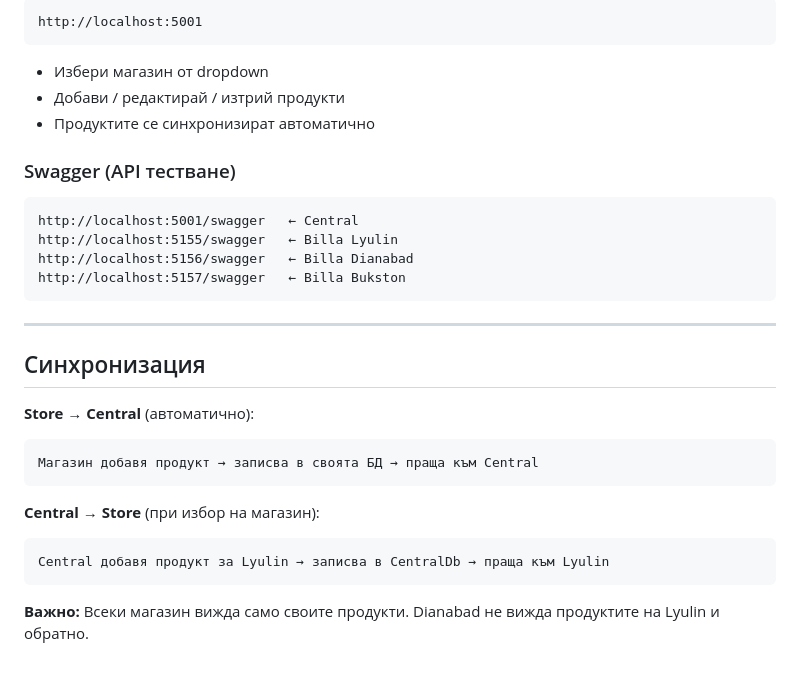
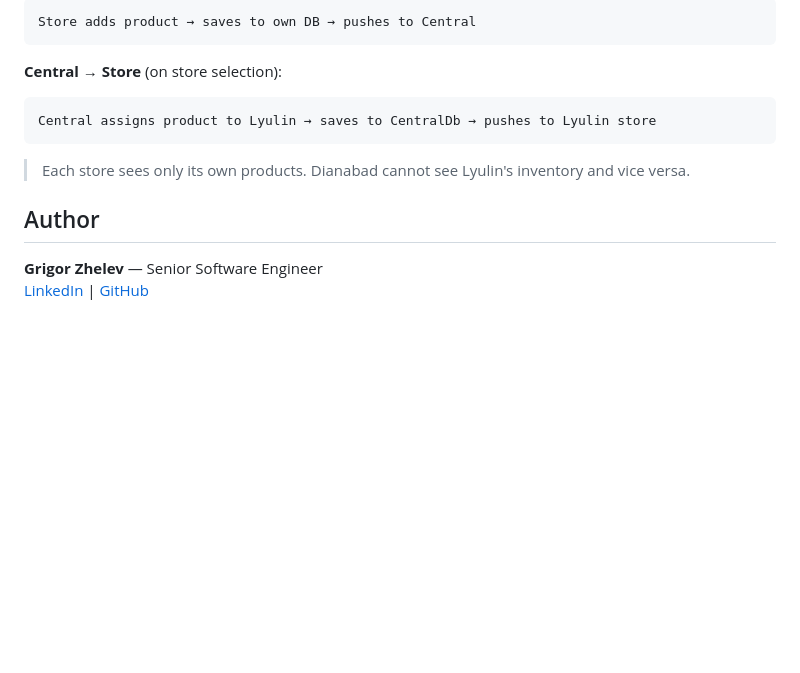
Before and after one commit to Grigor-Zhelev/RetailManagement, a Markdown page: README.md, the part around one of its changes. GitHub-like rendering; blank space fills up the shorter version.

````diff
--- a/README.md
+++ b/README.md
@@ -133,31 +144,15 @@ dotnet run --launch-profile "Bukston"
 ```
-http://localhost:5001
-```
-- Избери магазин от dropdown
-- Добави / редактирай / изтрий продукти
-- Продуктите се синхронизират автоматично
-
-### Swagger (API тестване)
-```
-http://localhost:5001/swagger   ← Central
-http://localhost:5155/swagger   ← Billa Lyulin
-http://localhost:5156/swagger   ← Billa Dianabad
-http://localhost:5157/swagger   ← Billa Bukston
+Store adds product → saves to own DB → pushes to Central
 ```
 
----
-
-## Синхронизация
-
-**Store → Central** (автоматично):
+**Central → Store** (on store selection):
 ```
-Магазин добавя продукт → записва в своята БД → праща към Central
+Central assigns product to Lyulin → saves to CentralDb → pushes to Lyulin store
 ```
 
-**Central → Store** (при избор на магазин):
-```
-Central добавя продукт за Lyulin → записва в CentralDb → праща към Lyulin
-```
+> Each store sees only its own products. Dianabad cannot see Lyulin's inventory and vice versa.
 
-**Важно:** Всеки магазин вижда само своите продукти.
-Dianabad не вижда продуктите на Lyulin и обратно.
+## Author
+
+**Grigor Zhelev** — Senior Software Engineer
+[LinkedIn](https://www.linkedin.com/in/grigor-zhelev-ph-d-6312946/) | [GitHub](https://github.com/Grigor-Zhelev)
````
Also changed, not shown: other parts of README.md (+87 -76 lines).
